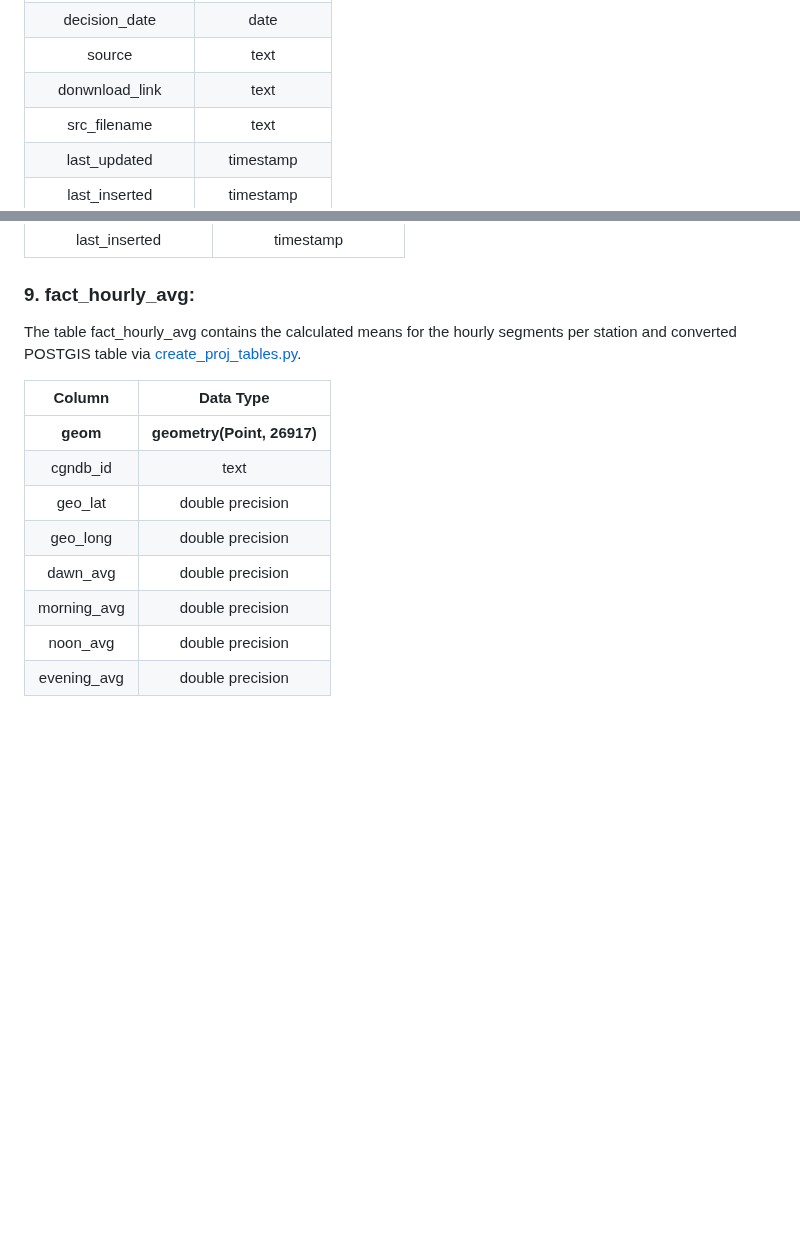
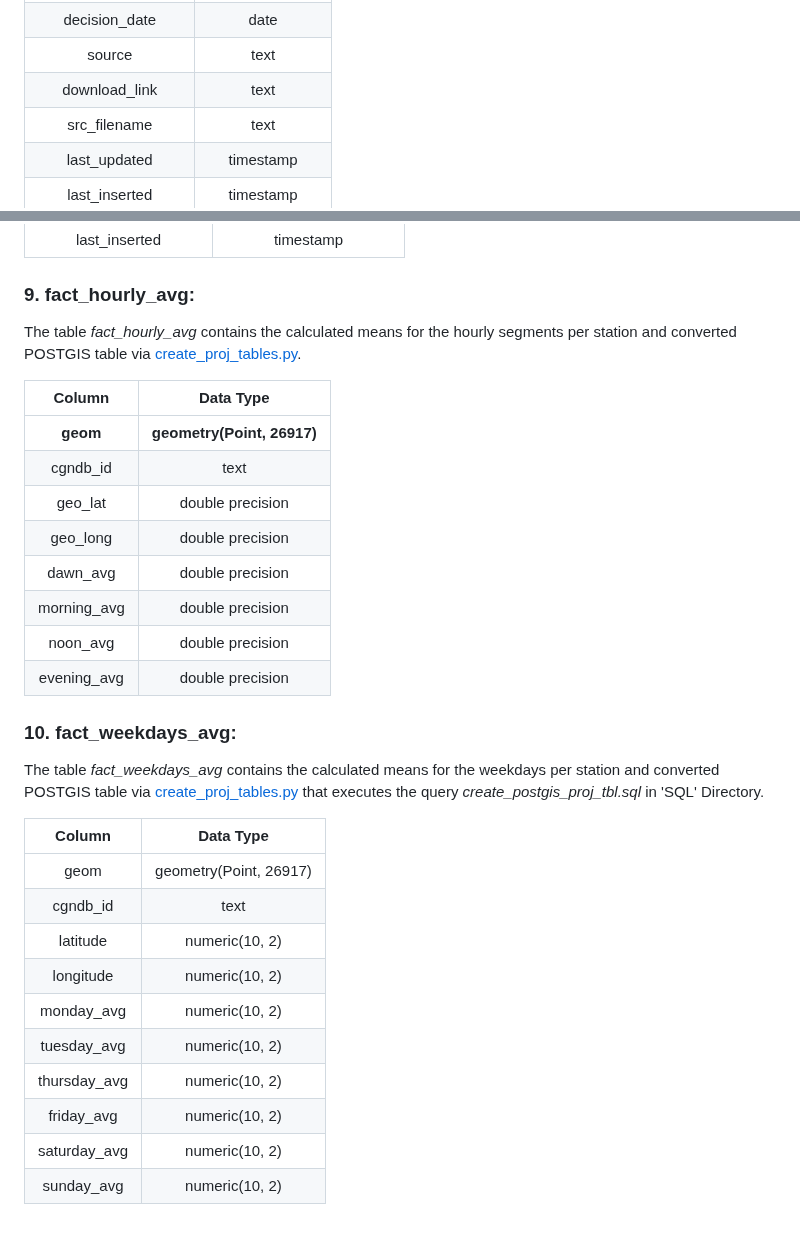
Before and after one commit to shalabyamr/Web_Maps_with_Auto_ML_Forecasts, a Markdown page: README.md, 2 parts joined by grey strips. Rendered like a GitHub page; blank space fills up the shorter version.

Commit message:
Updated README.md with the fact_weekdays_avg description.

```diff
--- a/README.md
+++ b/README.md
@@ -358,7 +358,7 @@ The staging table _stg_geo_names_from the downloaded and extracted zip file of t
 |  relevance_at_scale  |      bigint      |
 |    decision_date     |       date       |
 |        source        |       text       |
-|    donwnload_link    |       text       |
+|    download_link     |       text       |
 |     src_filename     |       text       |
 |     last_updated     |    timestamp     |
 |    last_inserted     |    timestamp     |
@@ -490,7 +489,7 @@ The table _fact_gta_traffic_proj_ in _PUBLIC_ schema serves as the POSTGIS Versi
 |     last_inserted      |         timestamp          |
 
 ### 9. fact_hourly_avg:
-The table fact_hourly_avg contains the calculated means for the hourly segments per station and converted POSTGIS table via [create_proj_tables.py](Python%2Fcreate_proj_tables.py).
+The table _fact_hourly_avg_ contains the calculated means for the hourly segments per station and converted POSTGIS table via [create_proj_tables.py](Python%2Fcreate_proj_tables.py).
 
 |   Column    |         Data Type          |
 |:-----------:|:--------------------------:|
@@ -502,3 +501,19 @@ The table fact_hourly_avg contains the calculated means for the hourly segments
 | morning_avg |      double precision      |
 |  noon_avg   |      double precision      |
 | evening_avg |      double precision      |
+
+### 10. fact_weekdays_avg:
+The table _fact_weekdays_avg_ contains the calculated means for the weekdays per station and converted POSTGIS table via [create_proj_tables.py](Pipeline%2Fcreate_proj_tables.py) that executes the query _create_postgis_proj_tbl.sql_ in 'SQL' Directory.
+
+|    Column    |       Data Type        |
+|:------------:|:----------------------:|
+|     geom     | geometry(Point, 26917) |
+|   cgndb_id   |          text          |
+|   latitude   |     numeric(10, 2)     |
+|  longitude   |     numeric(10, 2)     |
+|  monday_avg  |     numeric(10, 2)     |
+| tuesday_avg  |     numeric(10, 2)     |
+| thursday_avg |     numeric(10, 2)     |
+|  friday_avg  |     numeric(10, 2)     |
+| saturday_avg |     numeric(10, 2)     |
+|  sunday_avg  |     numeric(10, 2)     |
```
Also changed, not shown: other parts of README.md (+1 -2 lines).
